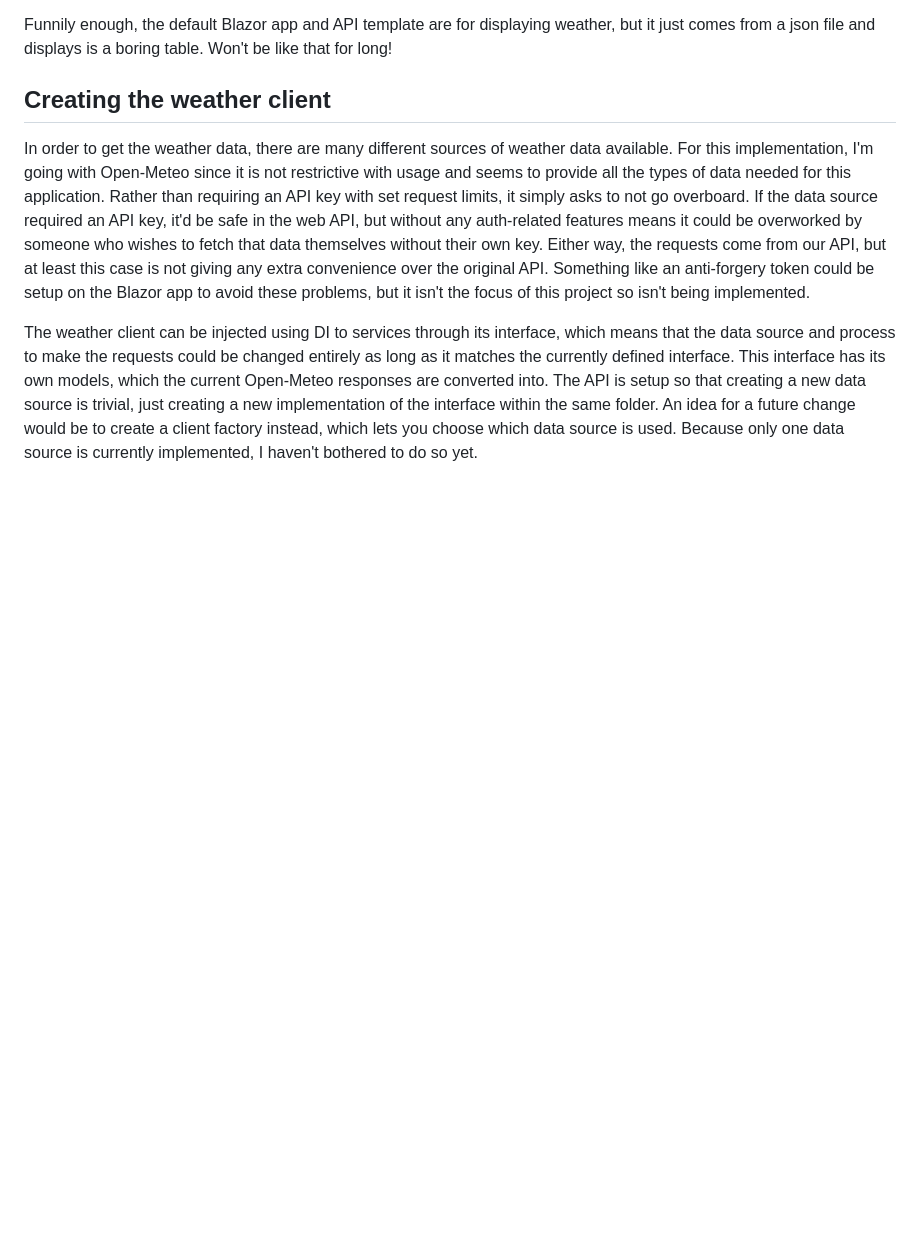
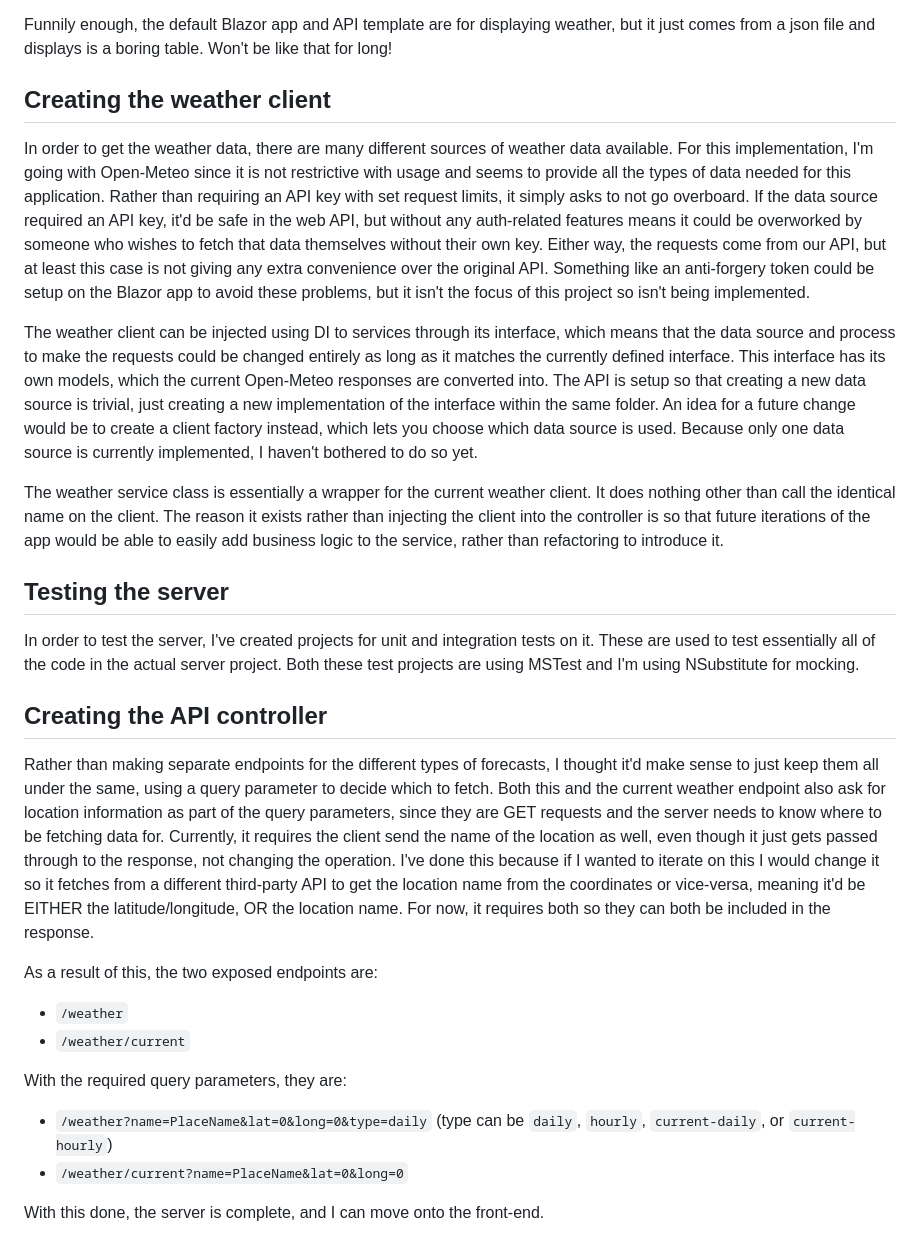
Before and after one commit to FinOCE/WeatherApp, a Markdown page: discussion.md, the part around the change. GitHub-like rendering; blank space fills up the shorter version.

Commit message:
Add discussion about testing and controller

```diff
--- a/discussion.md
+++ b/discussion.md
@@ -17,3 +17,25 @@ Funnily enough, the default Blazor app and API template are for displaying weath
 In order to get the weather data, there are many different sources of weather data available. For this implementation, I'm going with Open-Meteo since it is not restrictive with usage and seems to provide all the types of data needed for this application. Rather than requiring an API key with set request limits, it simply asks to not go overboard. If the data source required an API key, it'd be safe in the web API, but without any auth-related features means it could be overworked by someone who wishes to fetch that data themselves without their own key. Either way, the requests come from our API, but at least this case is not giving any extra convenience over the original API. Something like an anti-forgery token could be setup on the Blazor app to avoid these problems, but it isn't the focus of this project so isn't being implemented.
 
 The weather client can be injected using DI to services through its interface, which means that the data source and process to make the requests could be changed entirely as long as it matches the currently defined interface. This interface has its own models, which the current Open-Meteo responses are converted into. The API is setup so that creating a new data source is trivial, just creating a new implementation of the interface within the same folder. An idea for a future change would be to create a client factory instead, which lets you choose which data source is used. Because only one data source is currently implemented, I haven't bothered to do so yet.
+
+The weather service class is essentially a wrapper for the current weather client. It does nothing other than call the identical name on the client. The reason it exists rather than injecting the client into the controller is so that future iterations of the app would be able to easily add business logic to the service, rather than refactoring to introduce it.
+
+## Testing the server
+
+In order to test the server, I've created projects for unit and integration tests on it. These are used to test essentially all of the code in the actual server project. Both these test projects are using MSTest and I'm using NSubstitute for mocking.
+
+## Creating the API controller
+
+Rather than making separate endpoints for the different types of forecasts, I thought it'd make sense to just keep them all under the same, using a query parameter to decide which to fetch. Both this and the current weather endpoint also ask for location information as part of the query parameters, since they are GET requests and the server needs to know where to be fetching data for. Currently, it requires the client send the name of the location as well, even though it just gets passed through to the response, not changing the operation. I've done this because if I wanted to iterate on this I would change it so it fetches from a different third-party API to get the location name from the coordinates or vice-versa, meaning it'd be EITHER the latitude/longitude, OR the location name. For now, it requires both so they can both be included in the response.
+
+As a result of this, the two exposed endpoints are:
+
+- `/weather`
+- `/weather/current`
+
+With the required query parameters, they are:
+
+- `/weather?name=PlaceName&lat=0&long=0&type=daily` (type can be `daily`, `hourly`, `current-daily`, or `current-hourly`)
+- `/weather/current?name=PlaceName&lat=0&long=0`
+
+With this done, the server is complete, and I can move onto the front-end.
```
